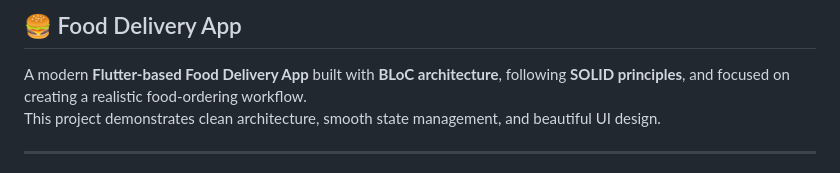
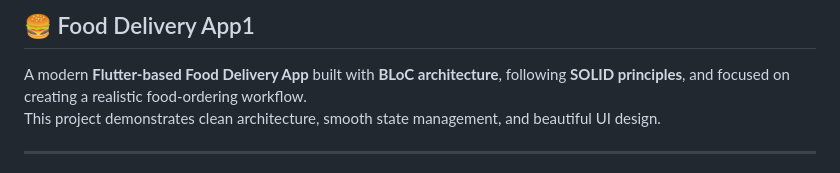
Before and after one commit to Gouravlamba/food_delivery_app, a Markdown page: README.md, the part around the change. Drawn GitHub-style.

Commit message:
Fix project title in README.md

```diff
--- a/README.md
+++ b/README.md
@@ -1,4 +1,4 @@
-## 🍔 Food Delivery App
+## 🍔 Food Delivery App1
 
 A modern **Flutter-based Food Delivery App** built with **BLoC architecture**, following **SOLID principles**, and focused on creating a realistic food-ordering workflow.
 This project demonstrates clean architecture, smooth state management, and beautiful UI design.
```
